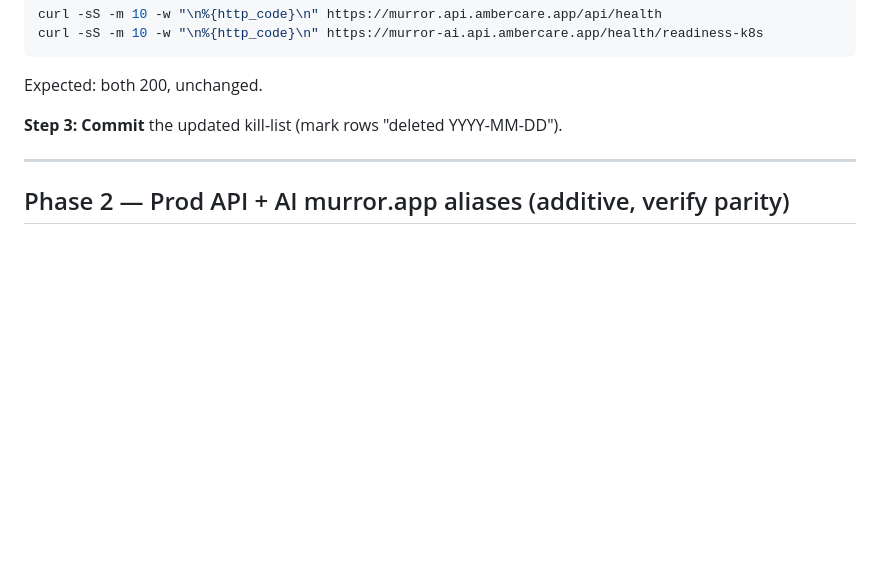
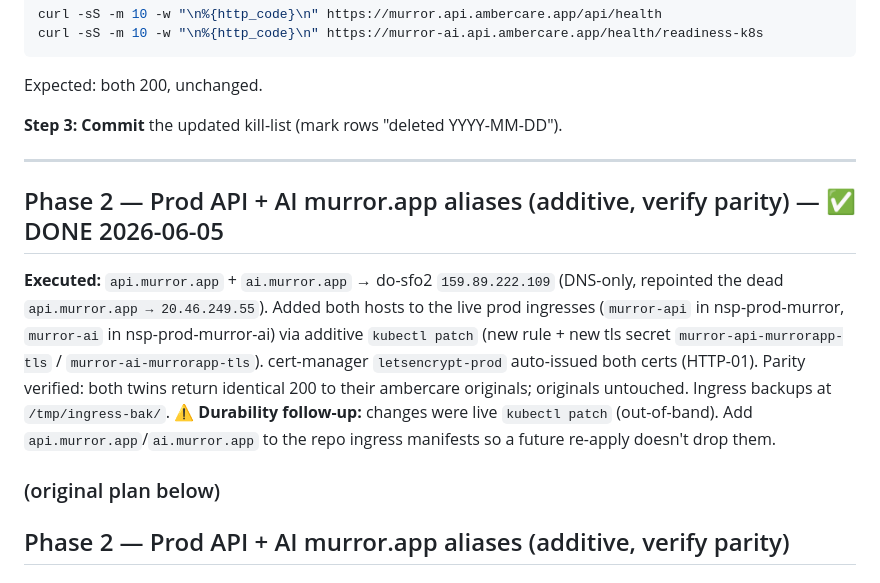
Before and after one commit to Murror/MurrorAstro, a Markdown page: docs/plans/2026-06-05-ambercare-to-murror-migration-implementation.md, the part around the change. Drawn GitHub-style; blank space fills up the shorter version.

Commit message:
docs(migration): Phase 2 done - api/ai.murror.app twins live on do-sfo2, parity verified

```diff
--- a/docs/plans/2026-06-05-ambercare-to-murror-migration-implementation.md
+++ b/docs/plans/2026-06-05-ambercare-to-murror-migration-implementation.md
@@ -64,6 +64,12 @@ Expected: both 200, unchanged.
 
 ---
 
+## Phase 2 — Prod API + AI murror.app aliases (additive, verify parity) — ✅ DONE 2026-06-05
+
+**Executed:** `api.murror.app` + `ai.murror.app` → do-sfo2 `159.89.222.109` (DNS-only, repointed the dead `api.murror.app → 20.46.249.55`). Added both hosts to the live prod ingresses (`murror-api` in nsp-prod-murror, `murror-ai` in nsp-prod-murror-ai) via additive `kubectl patch` (new rule + new tls secret `murror-api-murrorapp-tls` / `murror-ai-murrorapp-tls`). cert-manager `letsencrypt-prod` auto-issued both certs (HTTP-01). Parity verified: both twins return identical 200 to their ambercare originals; originals untouched. Ingress backups at `/tmp/ingress-bak/`.
+**⚠️ Durability follow-up:** changes were live `kubectl patch` (out-of-band). Add `api.murror.app`/`ai.murror.app` to the repo ingress manifests so a future re-apply doesn't drop them.
+
+### (original plan below)
 ## Phase 2 — Prod API + AI murror.app aliases (additive, verify parity)
 
 ### Task 2.1: Add `api.murror.app` + `ai.murror.app` to the live ingress + TLS
```
